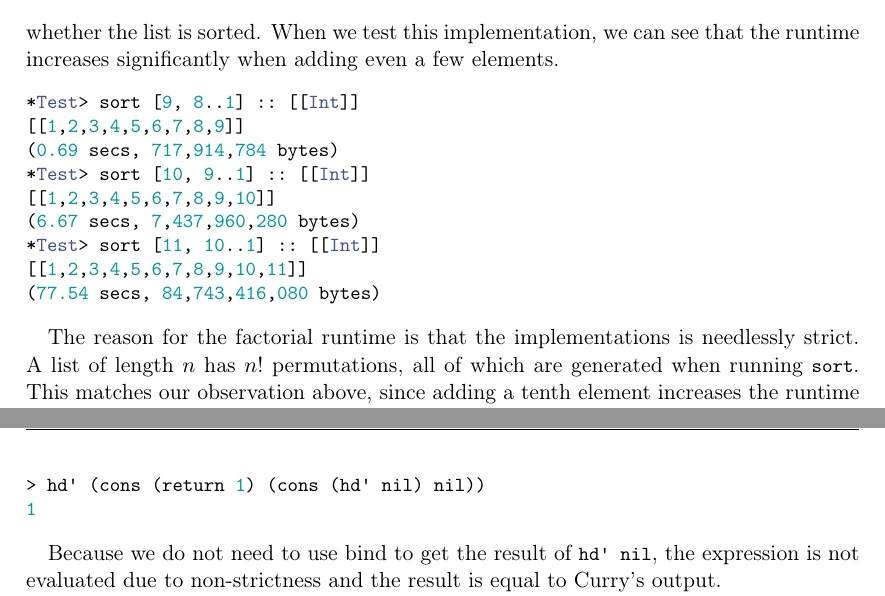
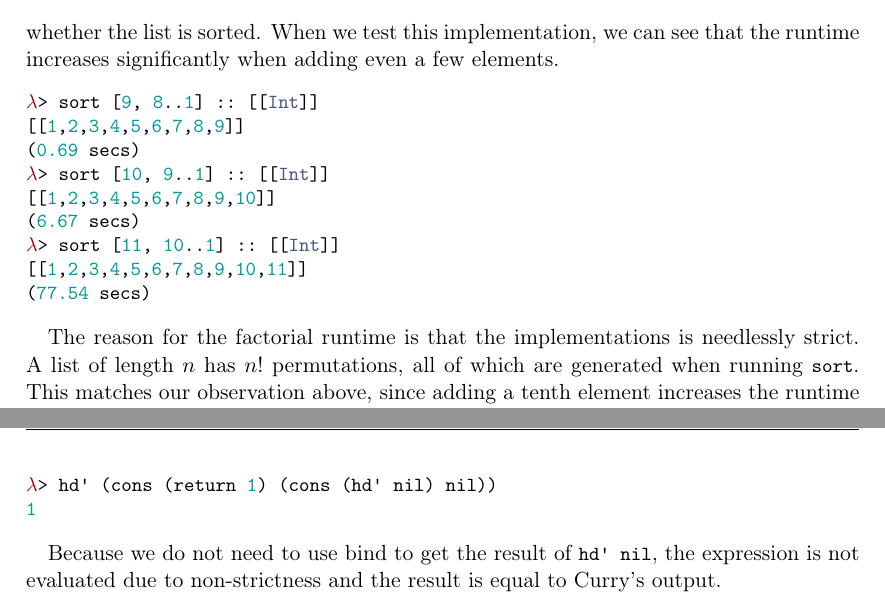
Before and after one commit to nbun/mathesis, a LaTeX thesis (Thesis/Mathesis.tex): two parts of pages 11 and 13 of 22, joined at a grey line, cut so that both start at the same text. The pictures show the PDF file Thesis/Mathesis.pdf that the author committed with the source.

Commit message:
Add λ for ghci prompts

```diff
--- a/Thesis/Mathesis.tex
+++ b/Thesis/Mathesis.tex
@@ -225,15 +227,15 @@ implementation, we can see that the runtime increases significantly when adding
 even a few elements.
 
 \begin{minted}{Haskell}
-*Test> sort [9, 8..1] :: [[Int]]
+λ> sort [9, 8..1] :: [[Int]]
 [[1,2,3,4,5,6,7,8,9]]
-(0.69 secs, 717,914,784 bytes)
-*Test> sort [10, 9..1] :: [[Int]]
+(0.69 secs)
+λ> sort [10, 9..1] :: [[Int]]
 [[1,2,3,4,5,6,7,8,9,10]]
-(6.67 secs, 7,437,960,280 bytes)
-*Test> sort [11, 10..1] :: [[Int]]
+(6.67 secs)
+λ> sort [11, 10..1] :: [[Int]]
 [[1,2,3,4,5,6,7,8,9,10,11]]
-(77.54 secs, 84,743,416,080 bytes)
+(77.54 secs)
 \end{minted}
 
 The reason for the factorial runtime is that the implementations is needlessly
@@ -349,7 +351,7 @@ example using the smart constructors and a lifted \hinl{head} function as
 follows.
 
 \begin{minted}{Haskell}
-> hd' (cons (return 1) (cons (hd' nil) nil))
+λ> hd' (cons (return 1) (cons (hd' nil) nil))
 1
 \end{minted}
 
```
Also changed, not shown: Thesis/Mathesis.pdf, Thesis/Mathesis.tex (2 more changed lines).
